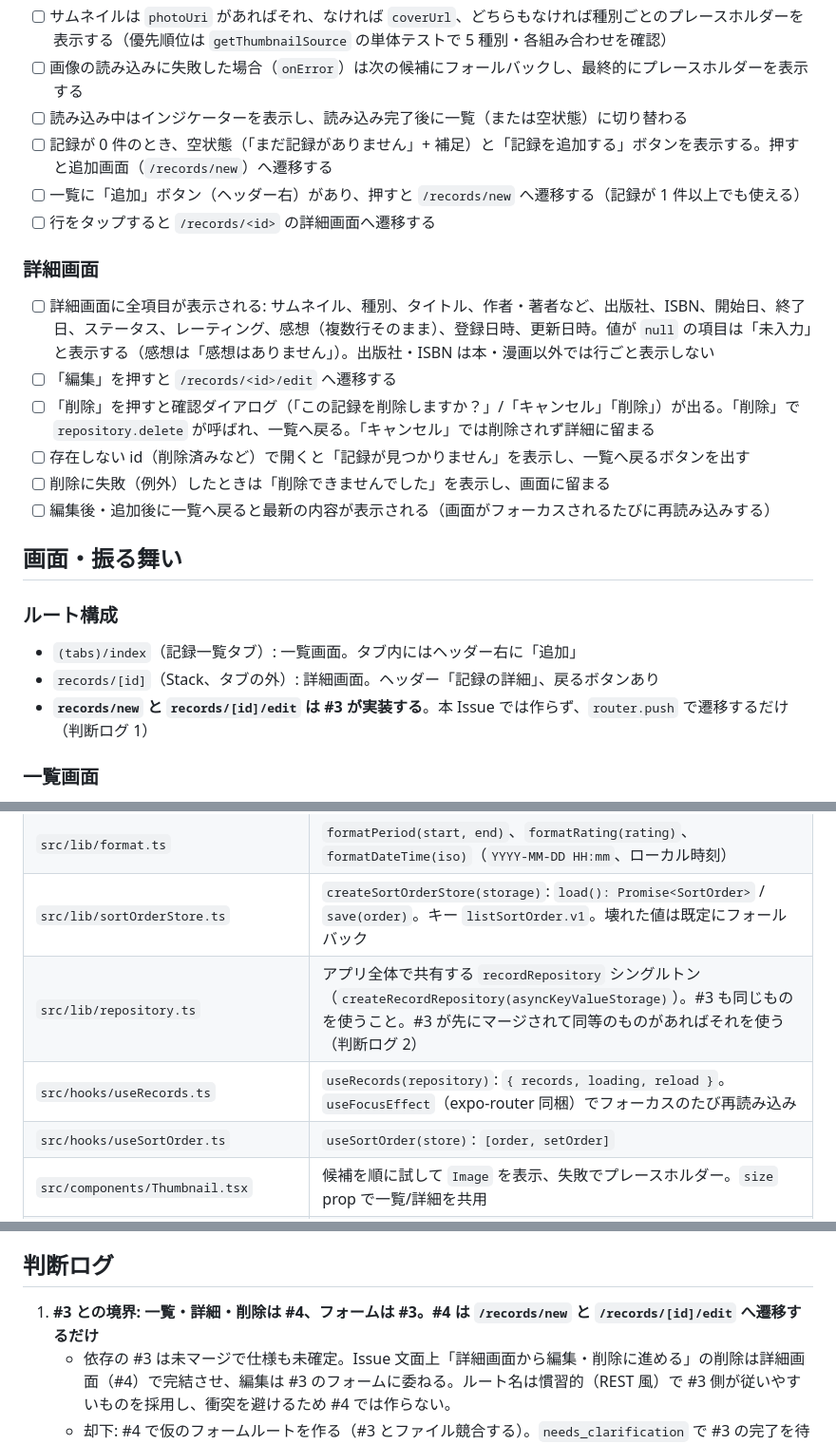
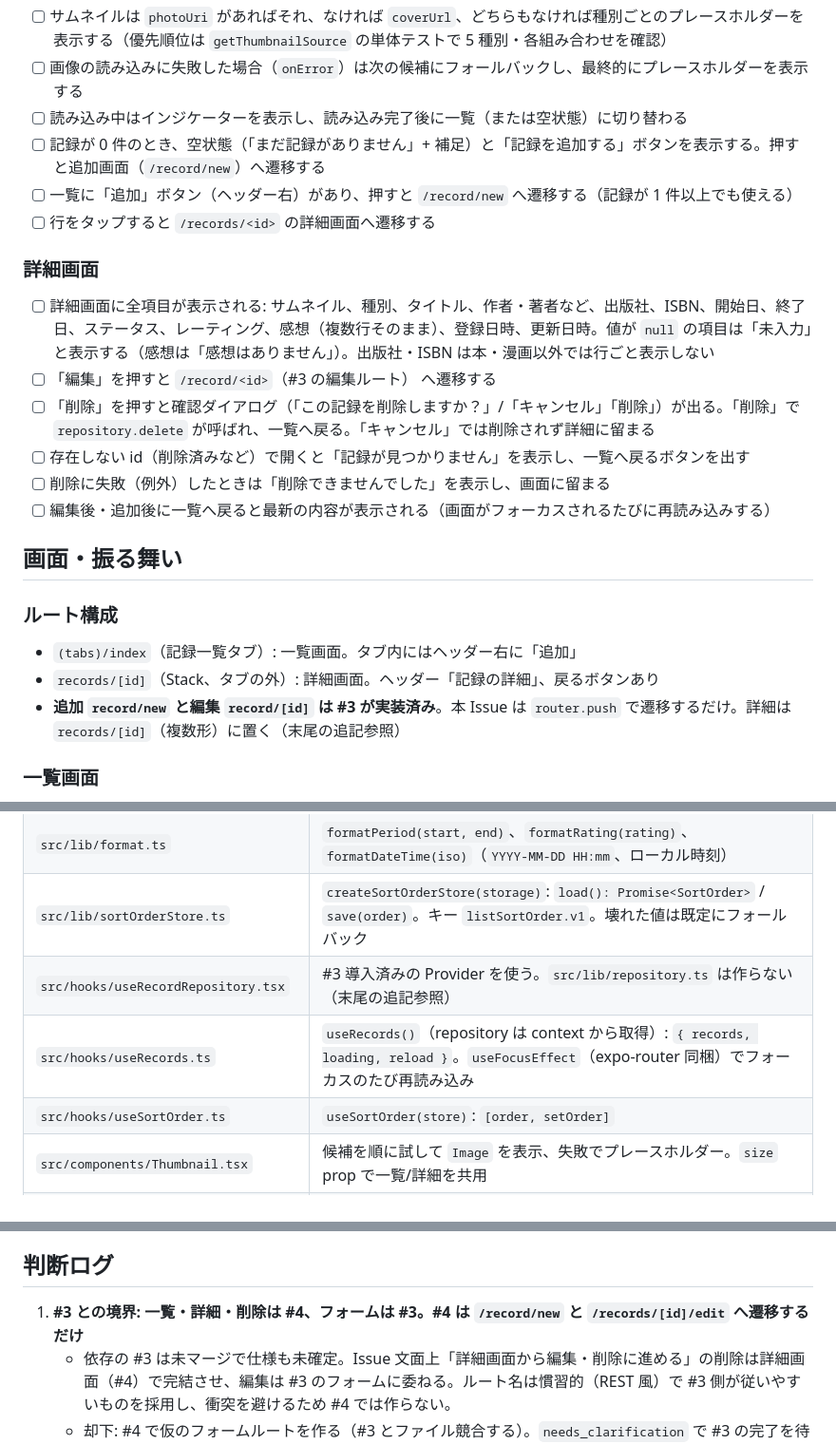
Before and after one commit to youtaogura/ai-managed-project-demo, a Markdown page: docs/specs/issue-4.md, 3 parts joined by grey strips. Shown at 95% size. GitHub-like rendering.

Commit message:
docs: #4 の仕様書を main のルート・repository 構成に合わせる
Co-Authored-By: Claude Sonnet 5.5 <noreply@anthropic.com>

```diff
--- a/docs/specs/issue-4.md
+++ b/docs/specs/issue-4.md
@@ -52,13 +52,13 @@
 - [ ] サムネイルは `photoUri` があればそれ、なければ `coverUrl`、どちらもなければ種別ごとのプレースホルダーを表示する（優先順位は `getThumbnailSource` の単体テストで 5 種別・各組み合わせを確認）
 - [ ] 画像の読み込みに失敗した場合（`onError`）は次の候補にフォールバックし、最終的にプレースホルダーを表示する
 - [ ] 読み込み中はインジケーターを表示し、読み込み完了後に一覧（または空状態）に切り替わる
-- [ ] 記録が 0 件のとき、空状態（「まだ記録がありません」+ 補足）と「記録を追加する」ボタンを表示する。押すと追加画面（`/records/new`）へ遷移する
-- [ ] 一覧に「追加」ボタン（ヘッダー右）があり、押すと `/records/new` へ遷移する（記録が 1 件以上でも使える）
+- [ ] 記録が 0 件のとき、空状態（「まだ記録がありません」+ 補足）と「記録を追加する」ボタンを表示する。押すと追加画面（`/record/new`）へ遷移する
+- [ ] 一覧に「追加」ボタン（ヘッダー右）があり、押すと `/record/new` へ遷移する（記録が 1 件以上でも使える）
 - [ ] 行をタップすると `/records/<id>` の詳細画面へ遷移する
 
 ### 詳細画面
 - [ ] 詳細画面に全項目が表示される: サムネイル、種別、タイトル、作者・著者など、出版社、ISBN、開始日、終了日、ステータス、レーティング、感想（複数行そのまま）、登録日時、更新日時。値が `null` の項目は「未入力」と表示する（感想は「感想はありません」）。出版社・ISBN は本・漫画以外では行ごと表示しない
-- [ ] 「編集」を押すと `/records/<id>/edit` へ遷移する
+- [ ] 「編集」を押すと `/record/<id>`（#3 の編集ルート） へ遷移する
 - [ ] 「削除」を押すと確認ダイアログ（「この記録を削除しますか？」/「キャンセル」「削除」）が出る。「削除」で `repository.delete` が呼ばれ、一覧へ戻る。「キャンセル」では削除されず詳細に留まる
 - [ ] 存在しない id（削除済みなど）で開くと「記録が見つかりません」を表示し、一覧へ戻るボタンを出す
 - [ ] 削除に失敗（例外）したときは「削除できませんでした」を表示し、画面に留まる
@@ -69,7 +69,7 @@
 ### ルート構成
 - `(tabs)/index`（記録一覧タブ）: 一覧画面。タブ内にはヘッダー右に「追加」
 - `records/[id]`（Stack、タブの外）: 詳細画面。ヘッダー「記録の詳細」、戻るボタンあり
-- **`records/new` と `records/[id]/edit` は #3 が実装する**。本 Issue では作らず、`router.push` で遷移するだけ（判断ログ 1）
+- **追加 `record/new` と編集 `record/[id]` は #3 が実装済み**。本 Issue は `router.push` で遷移するだけ。詳細は `records/[id]`（複数形）に置く（末尾の追記参照）
 
 ### 一覧画面
 上から: 並び替えバー（現在の並び順を表示する 1 行のボタン。押すと選択肢 8 つのシート/モーダルを開き、選ぶと閉じる）、リスト（`FlatList`）。
@@ -96,8 +96,8 @@ Hermes（Expo の既定エンジン）の `Intl.Collator` は ICU に依存し
 | `src/lib/thumbnail.ts` | `getThumbnailSource(record): { kind: 'photo' \| 'cover' \| 'placeholder'; uri: string \| null }`、`getThumbnailCandidates(record): string[]`（フォールバック用）、`PLACEHOLDER_LABELS`（種別ごとの絵文字/記号。本 📖、漫画 📚、映画 🎬、ドラマ 📺、アニメ 🎞 など。画像アセットは追加しない） |
 | `src/lib/format.ts` | `formatPeriod(start, end)`、`formatRating(rating)`、`formatDateTime(iso)`（`YYYY-MM-DD HH:mm`、ローカル時刻） |
 | `src/lib/sortOrderStore.ts` | `createSortOrderStore(storage)`: `load(): Promise<SortOrder>` / `save(order)`。キー `listSortOrder.v1`。壊れた値は既定にフォールバック |
-| `src/lib/repository.ts` | アプリ全体で共有する `recordRepository` シングルトン（`createRecordRepository(asyncKeyValueStorage)`）。#3 も同じものを使うこと。#3 が先にマージされて同等のものがあればそれを使う（判断ログ 2） |
-| `src/hooks/useRecords.ts` | `useRecords(repository)`: `{ records, loading, reload }`。`useFocusEffect`（expo-router 同梱）でフォーカスのたび再読み込み |
+| `src/hooks/useRecordRepository.tsx` | #3 導入済みの Provider を使う。`src/lib/repository.ts` は作らない（末尾の追記参照） |
+| `src/hooks/useRecords.ts` | `useRecords()`（repository は context から取得）: `{ records, loading, reload }`。`useFocusEffect`（expo-router 同梱）でフォーカスのたび再読み込み |
 | `src/hooks/useSortOrder.ts` | `useSortOrder(store)`: `[order, setOrder]` |
 | `src/components/Thumbnail.tsx` | 候補を順に試して `Image` を表示、失敗でプレースホルダー。`size` prop で一覧/詳細を共用 |
 | `src/components/RecordListItem.tsx` | 行コンポーネント（`onPress`） |
@@ -143,7 +143,7 @@ RN の `Alert.alert` を使う（追加依存なし）。テストでは `jest.s
 
 ## 判断ログ
 
-1. **#3 との境界: 一覧・詳細・削除は #4、フォームは #3。#4 は `/records/new` と `/records/[id]/edit` へ遷移するだけ**
+1. **#3 との境界: 一覧・詳細・削除は #4、フォームは #3。#4 は `/record/new` と `/records/[id]/edit` へ遷移するだけ**
    - 依存の #3 は未マージで仕様も未確定。Issue 文面上「詳細画面から編集・削除に進める」の削除は詳細画面（#4）で完結させ、編集は #3 のフォームに委ねる。ルート名は慣習的（REST 風）で #3 側が従いやすいものを採用し、衝突を避けるため #4 では作らない。
    - 却下: #4 で仮のフォームルートを作る（#3 とファイル競合する）。`needs_clarification` で #3 の完了を待つ（手戻りは小さく、ルート名はマージ時に調整可能と判断）。
    - 注意: #3 より先にマージされると「追加」「編集」は未定義ルートになる（Expo Router の not-found）。実装担当は PR 本文に、#3 のルートが必要な旨を書くこと。#3 が `records/new` 以外のルート名を採用した場合は、遷移先を 1 か所（`src/app/(tabs)/index.tsx` と `src/app/records/[id].tsx` の `router.push`）で直す。
```
